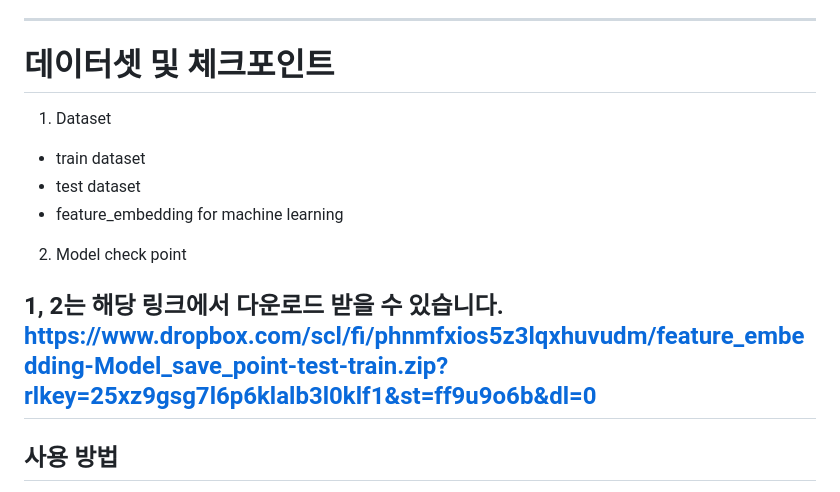
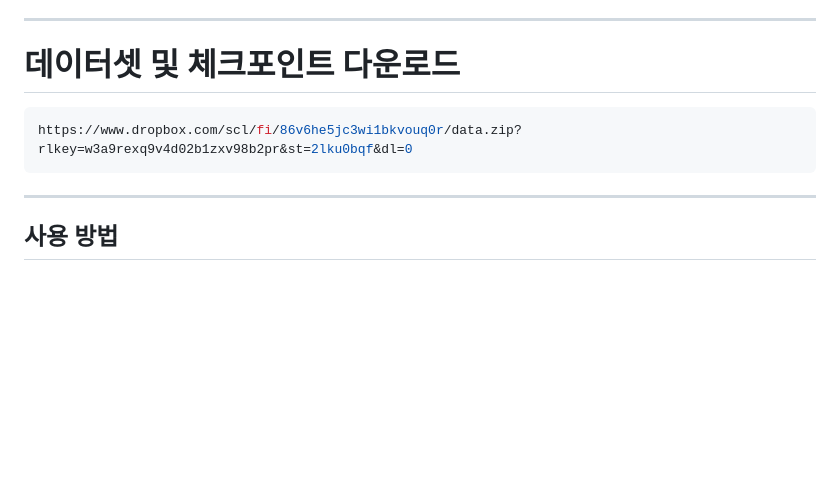
Before and after one commit to JongEonBaek/PPE-ProtectPetEye, a Markdown page: README.md, the part around one of its changes. Drawn GitHub-style; blank space fills up the shorter version.

````diff
--- a/README.md
+++ b/README.md
@@ -8,15 +8,10 @@
 - Flask 웹 애플리케이션으로 이미지 업로드 → 분류 → 결과 확인 통합 제공
 ---
 
-# **데이터셋 및 체크포인트**
-1. Dataset
-- train dataset
-- test dataset
-- feature_embedding for machine learning
-2. Model check point
-
-1, 2는 해당 링크에서 다운로드 받을 수 있습니다.
-[https://www.dropbox.com/scl/fi/phnmfxios5z3lqxhuvudm/feature_embedding-Model_save_point-test-train.zip?rlkey=25xz9gsg7l6p6klalb3l0klf1&st=ff9u9o6b&dl=0](https://www.dropbox.com/scl/fi/86v6he5jc3wi1bkvouq0r/data-checkpoint.zip?rlkey=w3a9rexq9v4d02b1zxv98b2pr&st=12l3t0mv&dl=0)
+# **데이터셋 및 체크포인트 다운로드**
+```bash
+https://www.dropbox.com/scl/fi/86v6he5jc3wi1bkvouq0r/data.zip?rlkey=w3a9rexq9v4d02b1zxv98b2pr&st=2lku0bqf&dl=0
+```
 ---
 
 ## **사용 방법**
````
Also changed, not shown: other parts of README.md (+1 -1 lines).
